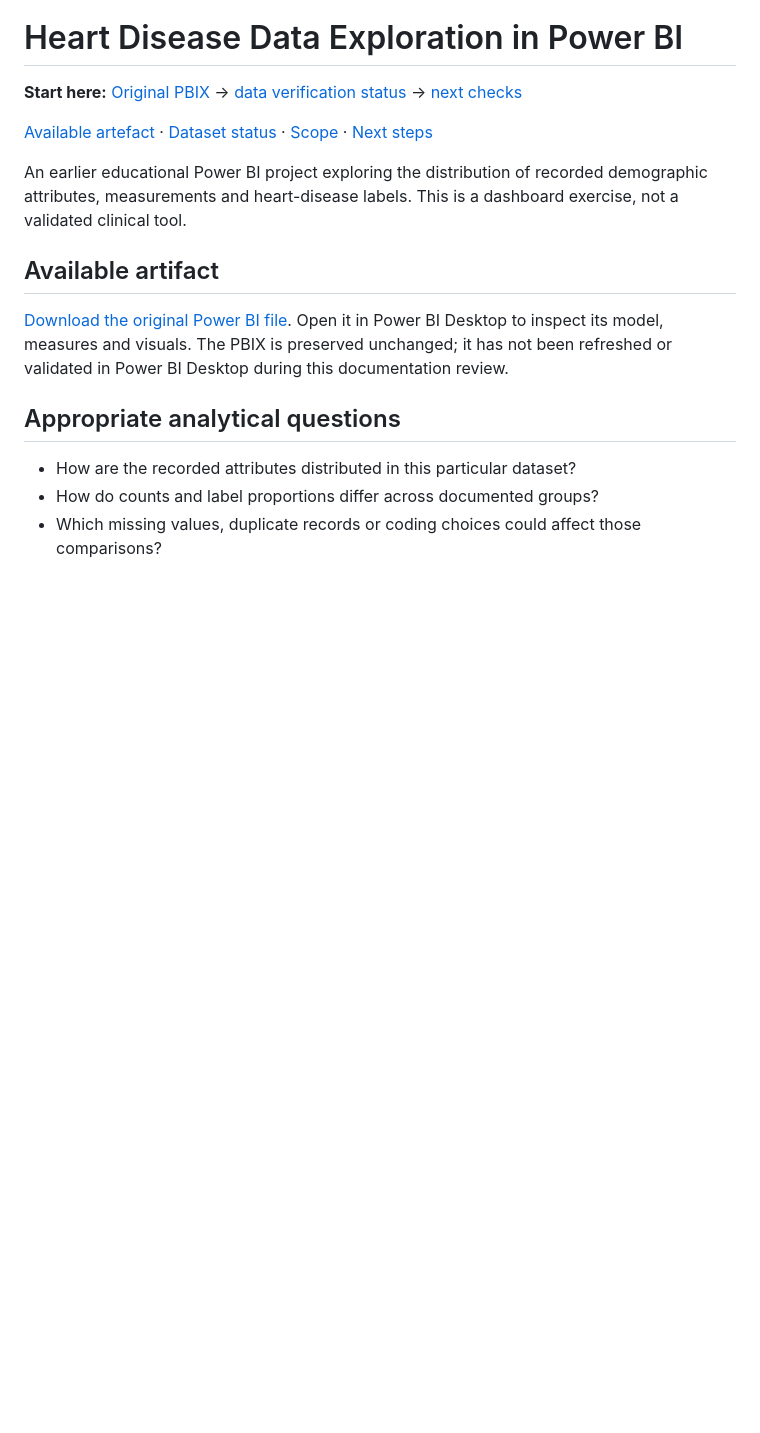
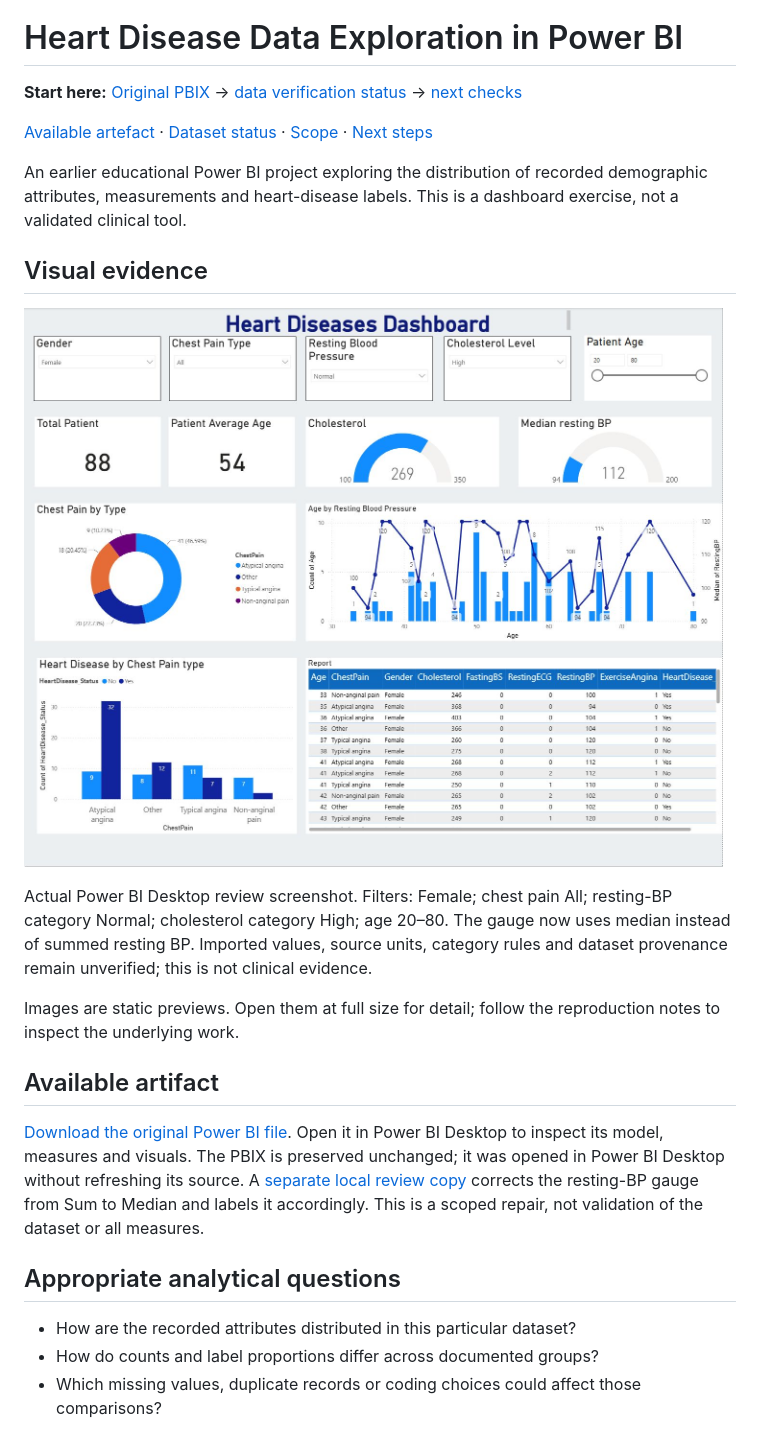
Before and after one commit to Kelv-Ojo/Heart-disease, a Markdown page: README.md, the part around one of its changes. Rendered like a GitHub page; pictures changed too: assets/screenshots/powerbi-heart-review.png (added); blank space fills up the shorter version.

Commit message:
Publish reviewed Power BI projects and supporting screenshots

```diff
--- a/README.md
+++ b/README.md
@@ -6,9 +6,19 @@
 
 An earlier educational Power BI project exploring the distribution of recorded demographic attributes, measurements and heart-disease labels. This is a dashboard exercise, not a validated clinical tool.
 
+
+## Visual evidence
+
+![Actual Power BI Desktop review screenshot](assets/screenshots/powerbi-heart-review.png)
+
+Actual Power BI Desktop review screenshot. Filters: Female; chest pain All; resting-BP category Normal; cholesterol category High; age 20–80. The gauge now uses median instead of summed resting BP. Imported values, source units, category rules and dataset provenance remain unverified; this is not clinical evidence.
+
+Images are static previews. Open them at full size for detail; follow the reproduction notes to inspect the underlying work.
+
+
 ## Available artifact
 
-[Download the original Power BI file](Heart%20Disease%20Model.pbix). Open it in Power BI Desktop to inspect its model, measures and visuals. The PBIX is preserved unchanged; it has not been refreshed or validated in Power BI Desktop during this documentation review.
+[Download the original Power BI file](Heart%20Disease%20Model.pbix). Open it in Power BI Desktop to inspect its model, measures and visuals. The PBIX is preserved unchanged; it was opened in Power BI Desktop without refreshing its source. A [separate local review copy](Heart%20Disease%20Model-reviewed-20261030.pbix) corrects the resting-BP gauge from Sum to Median and labels it accordingly. This is a scoped repair, not validation of the dataset or all measures.
 
 ## Appropriate analytical questions
 
```
Also changed, not shown: other parts of README.md (+2 -2 lines), assets/screenshots/README.md (added, +5 -0 lines), docs/DESKTOP-REVIEW-20261030.md (added, +7 -0 lines), 1 other file.
